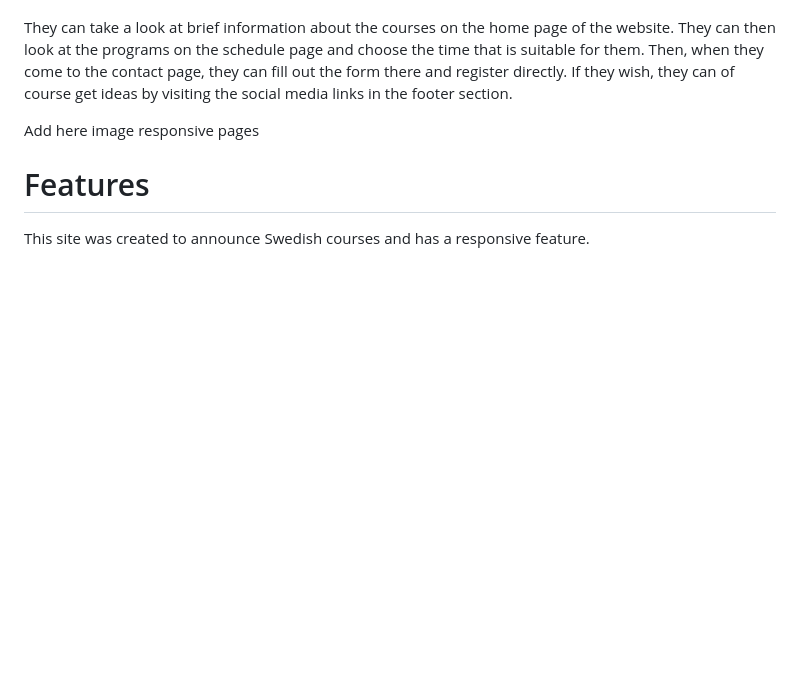
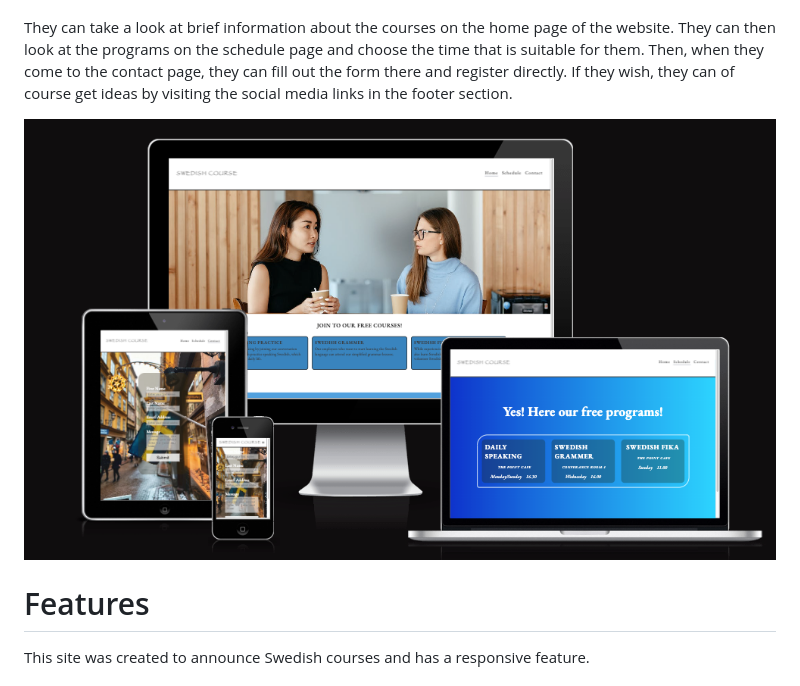
Before and after one commit to mervecoskunn/swedishcourses, a Markdown page: README.md, the part around the change. Drawn GitHub-style; pictures changed too: assets/images/Ekran Resmi 2023-10-06 09.41.55.png (added); blank space fills up the shorter version.

Commit message:
added am i responsive screenshot on read.me

```diff
--- a/README.md
+++ b/README.md
@@ -5,7 +5,7 @@ On this page, you will see the free Swedish courses organized by a private compa
 
 They can take a look at brief information about the courses on the home page of the website. They can then look at the programs on the schedule page and choose the time that is suitable for them. Then, when they come to the contact page, they can fill out the form there and register directly. If they wish, they can of course get ideas by visiting the social media links in the footer section.
 
-Add here image responsive pages
+![Am I Responsive?](assets/images/Ekran%20Resmi%202023-10-06%2009.41.55.png)
 
 # Features
 This site was created to announce Swedish courses and has a responsive feature.
```
